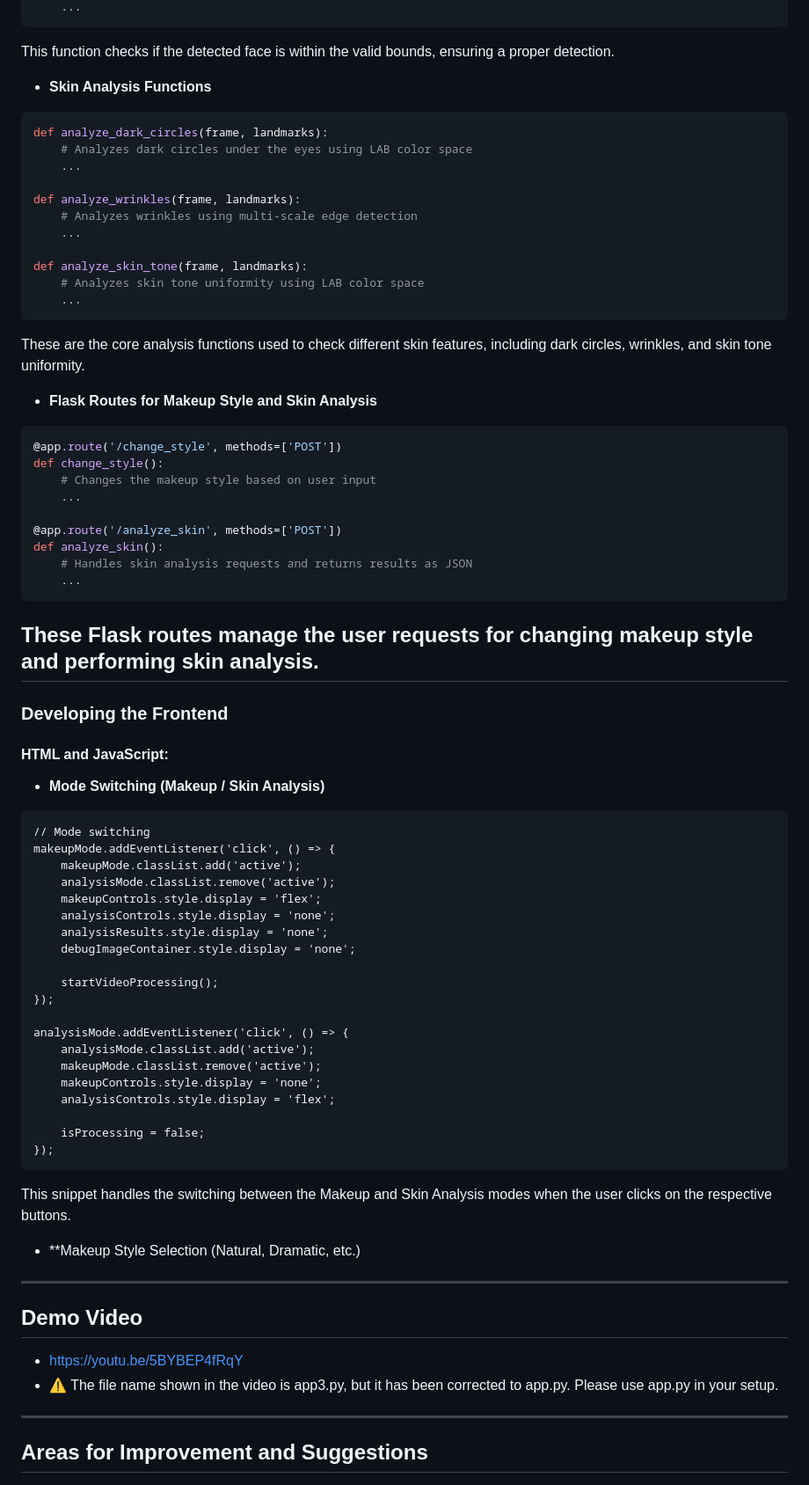
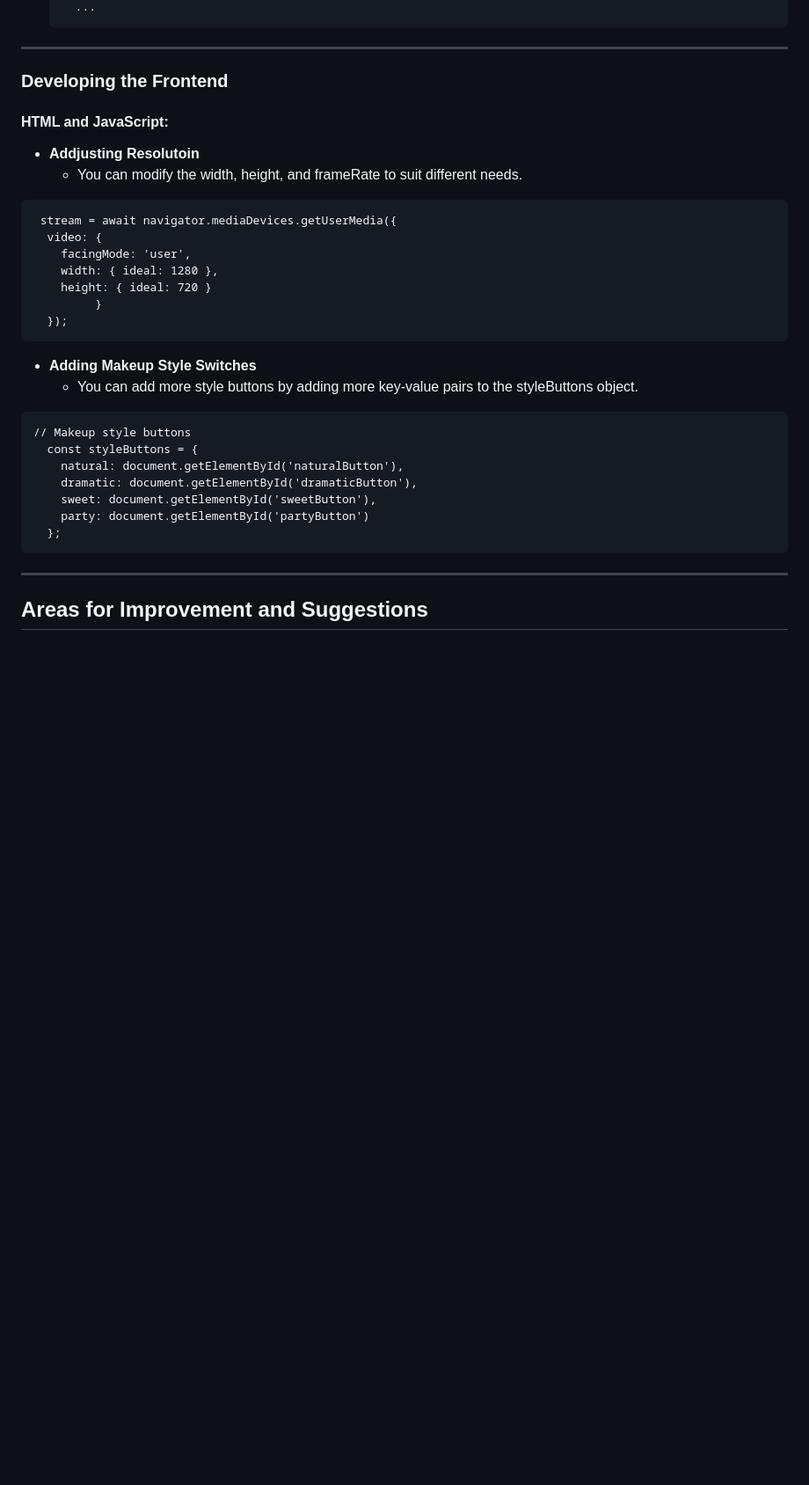
Before and after one commit to Noora66612/VirtualMakeup_n_SkinAnalysis_using_rpi, a Markdown page: README.md, the part around one of its changes. Shown at 88% size. GitHub-like rendering; blank space fills up the shorter version.

````diff
--- a/README.md
+++ b/README.md
@@ -147,72 +247,31 @@ def verify_face_detection(frame, landmarks):
     ...
-```
-This function checks if the detected face is within the valid bounds, ensuring a proper detection.
-
-- **Skin Analysis Functions**
-```python
-def analyze_dark_circles(frame, landmarks):
-    # Analyzes dark circles under the eyes using LAB color space
-    ...
-
-def analyze_wrinkles(frame, landmarks):
-    # Analyzes wrinkles using multi-scale edge detection
-    ...
-
-def analyze_skin_tone(frame, landmarks):
-    # Analyzes skin tone uniformity using LAB color space
-    ...
-```
-These are the core analysis functions used to check different skin features, including dark circles, wrinkles, and skin tone uniformity.
-
-- **Flask Routes for Makeup Style and Skin Analysis**
-```python
-@app.route('/change_style', methods=['POST'])
-def change_style():
-    # Changes the makeup style based on user input
-    ...
-
-@app.route('/analyze_skin', methods=['POST'])
-def analyze_skin():
-    # Handles skin analysis requests and returns results as JSON
-    ...
-```
-These Flask routes manage the user requests for changing makeup style and performing skin analysis.
+  ```
 ---
 
 ###  Developing the Frontend
 #### HTML and JavaScript:
-- **Mode Switching (Makeup / Skin Analysis)**
+- **Addjusting Resolutoin**
+  - You can modify the width, height, and frameRate to suit different needs.
 ```html
-// Mode switching
-makeupMode.addEventListener('click', () => {
-    makeupMode.classList.add('active');
-    analysisMode.classList.remove('active');
-    makeupControls.style.display = 'flex';
-    analysisControls.style.display = 'none';
-    analysisResults.style.display = 'none';
-    debugImageContainer.style.display = 'none';
-
-    startVideoProcessing();
-});
-
-analysisMode.addEventListener('click', () => {
-    analysisMode.classList.add('active');
-    makeupMode.classList.remove('active');
-    makeupControls.style.display = 'none';
-    analysisControls.style.display = 'flex';
-
-    isProcessing = false;
-});
+ stream = await navigator.mediaDevices.getUserMedia({
+  video: {
+    facingMode: 'user',
+    width: { ideal: 1280 },
+    height: { ideal: 720 }
+         }
+  });
 ```
-This snippet handles the switching between the Makeup and Skin Analysis modes when the user clicks on the respective buttons.
-
-- **Makeup Style Selection (Natural, Dramatic, etc.)
----
-
-## Demo Video
-- https://youtu.be/5BYBEP4fRqY
-- :warning: The file name shown in the video is app3.py, but it has been corrected to app.py. Please use app.py in your setup.
-
+- **Adding Makeup Style Switches**
+  - You can add more style buttons by adding more key-value pairs to the styleButtons object.
+```html
+// Makeup style buttons
+  const styleButtons = {
+    natural: document.getElementById('naturalButton'),
+    dramatic: document.getElementById('dramaticButton'),
+    sweet: document.getElementById('sweetButton'),
+    party: document.getElementById('partyButton')
+  };
+```
 ---
 
 ## Areas for Improvement and Suggestions
````
Also changed, not shown: other parts of README.md (+131 -17 lines).
